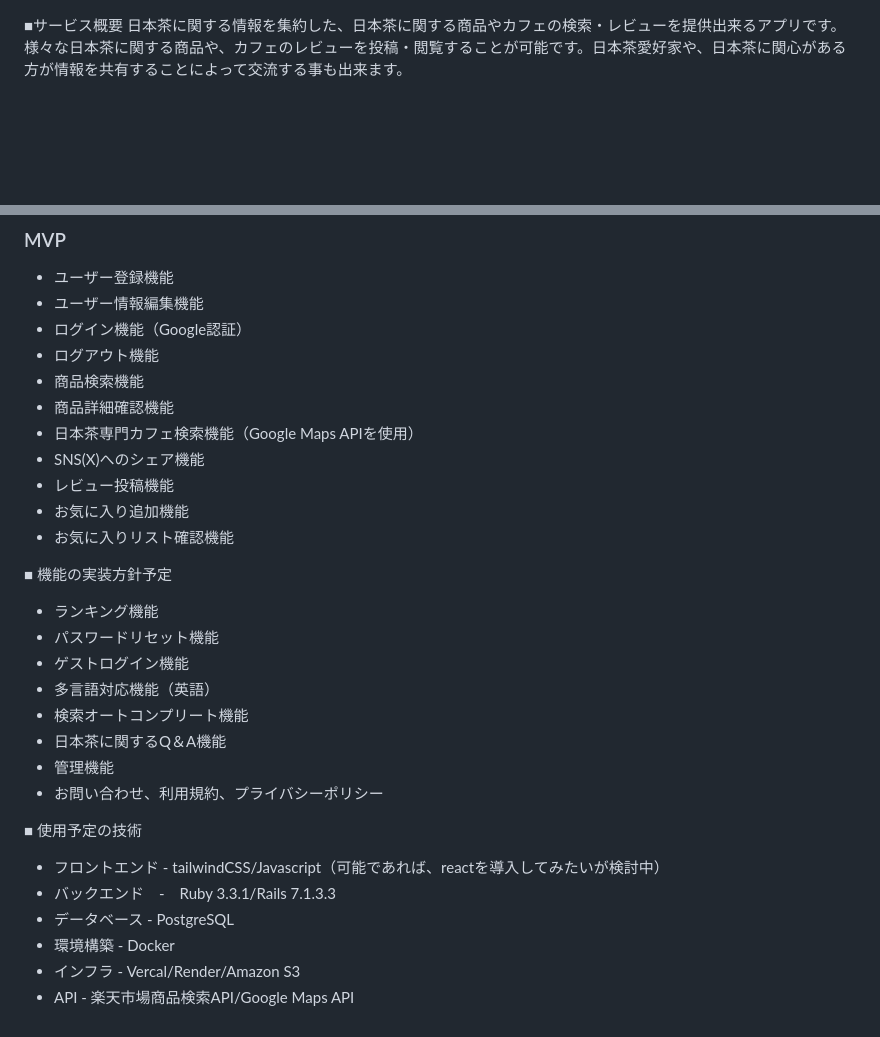
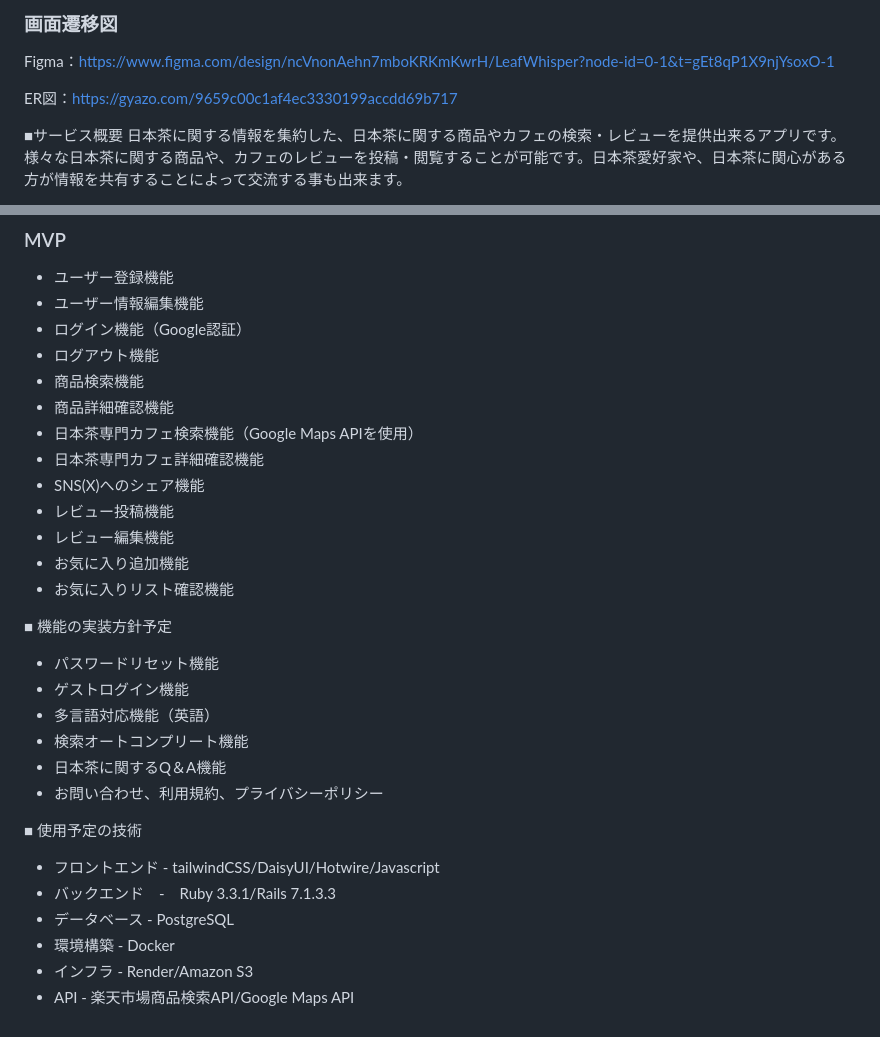
Before and after one commit to Marimuni0221/LeafWhisper, a Markdown page: README.md, 2 parts joined by grey strips. Rendered like a GitHub page; blank space fills up the shorter version.

Commit message:
readmeを編集しました

```diff
--- a/README.md
+++ b/README.md
@@ -1,3 +1,8 @@
+### 画面遷移図
+Figma：https://www.figma.com/design/ncVnonAehn7mboKRKmKwrH/LeafWhisper?node-id=0-1&t=gEt8qP1X9njYsoxO-1
+
+ER図：https://gyazo.com/9659c00c1af4ec3330199accdd69b717
+
 ■サービス概要
 日本茶に関する情報を集約した、日本茶に関する商品やカフェの検索・レビューを提供出来るアプリです。
 様々な日本茶に関する商品や、カフェのレビューを投稿・閲覧することが可能です。日本茶愛好家や、日本茶に関心がある方が情報を共有することによって交流する事も出来ます。
@@ -35,25 +40,25 @@ Xでのシェア機能を主に活用し、幅広く日本茶に興味がある
 * 商品検索機能
 * 商品詳細確認機能
 * 日本茶専門カフェ検索機能（Google Maps APIを使用）
+* 日本茶専門カフェ詳細確認機能
 * SNS(X)へのシェア機能
 * レビュー投稿機能
+* レビュー編集機能
 * お気に入り追加機能
 * お気に入りリスト確認機能
 
 ■ 機能の実装方針予定
-* ランキング機能
 * パスワードリセット機能
 * ゲストログイン機能
 * 多言語対応機能（英語）
 * 検索オートコンプリート機能
 * 日本茶に関するQ＆A機能
-* 管理機能
 * お問い合わせ、利用規約、プライバシーポリシー
 
 ■ 使用予定の技術
-* フロントエンド - tailwindCSS/Javascript（可能であれば、reactを導入してみたいが検討中）
+* フロントエンド - tailwindCSS/DaisyUI/Hotwire/Javascript
 * バックエンド　-　Ruby 3.3.1/Rails 7.1.3.3
 * データベース - PostgreSQL
 * 環境構築 - Docker
-* インフラ - Vercal/Render/Amazon S3
+* インフラ - Render/Amazon S3
 * API - 楽天市場商品検索API/Google Maps API
```
